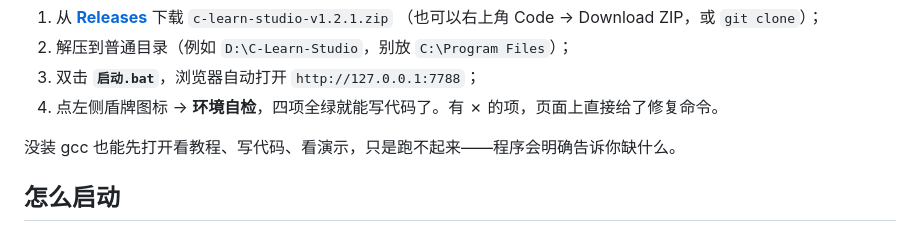
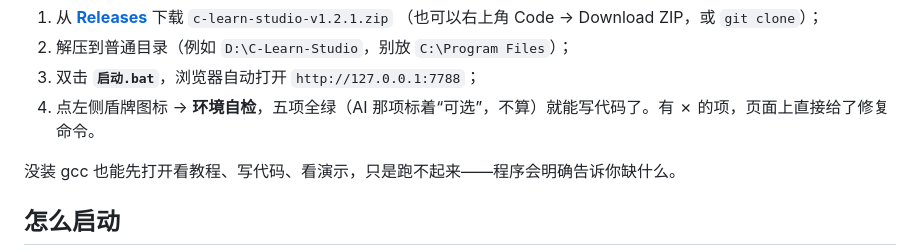
Before and after one commit to CLOUD02142/c-learn-studio, a Markdown page: README.md, the part around the change. Drawn GitHub-style.

```diff
--- a/README.md
+++ b/README.md
@@ -26,7 +26,7 @@ winget install --id BrechtSanders.WinLibs.POSIX.UCRT -e
    （也可以右上角 Code → Download ZIP，或 `git clone`）；
 2. 解压到普通目录（例如 `D:\C-Learn-Studio`，别放 `C:\Program Files`）；
 3. 双击 **`启动.bat`**，浏览器自动打开 `http://127.0.0.1:7788`；
-4. 点左侧盾牌图标 → **环境自检**，四项全绿就能写代码了。有 ✗ 的项，页面上直接给了修复命令。
+4. 点左侧盾牌图标 → **环境自检**，五项全绿（AI 那项标着“可选”，不算）就能写代码了。有 ✗ 的项，页面上直接给了修复命令。
 
 没装 gcc 也能先打开看教程、写代码、看演示，只是跑不起来——程序会明确告诉你缺什么。
 
```
Also changed, not shown: INSTALL.md (+1 -1 lines).
